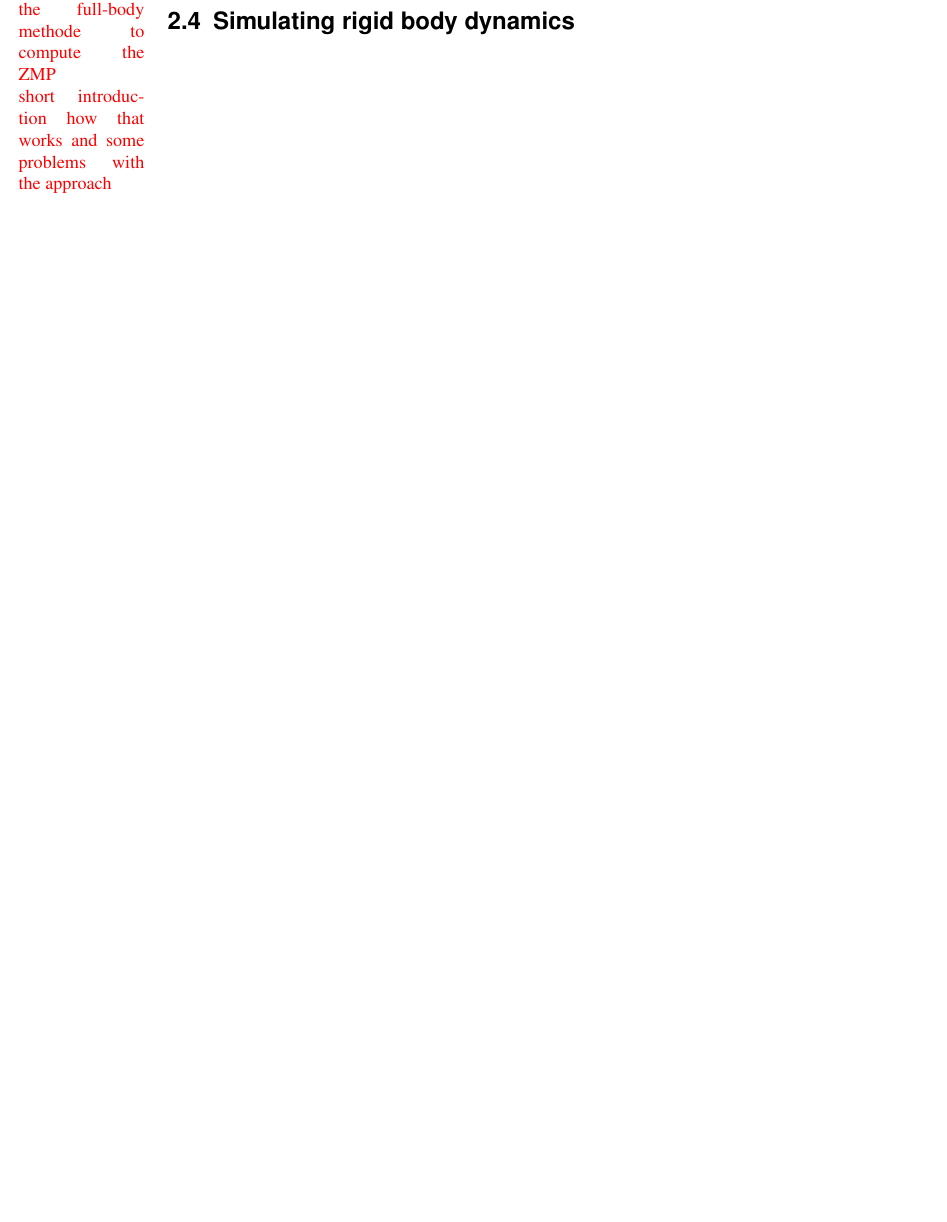
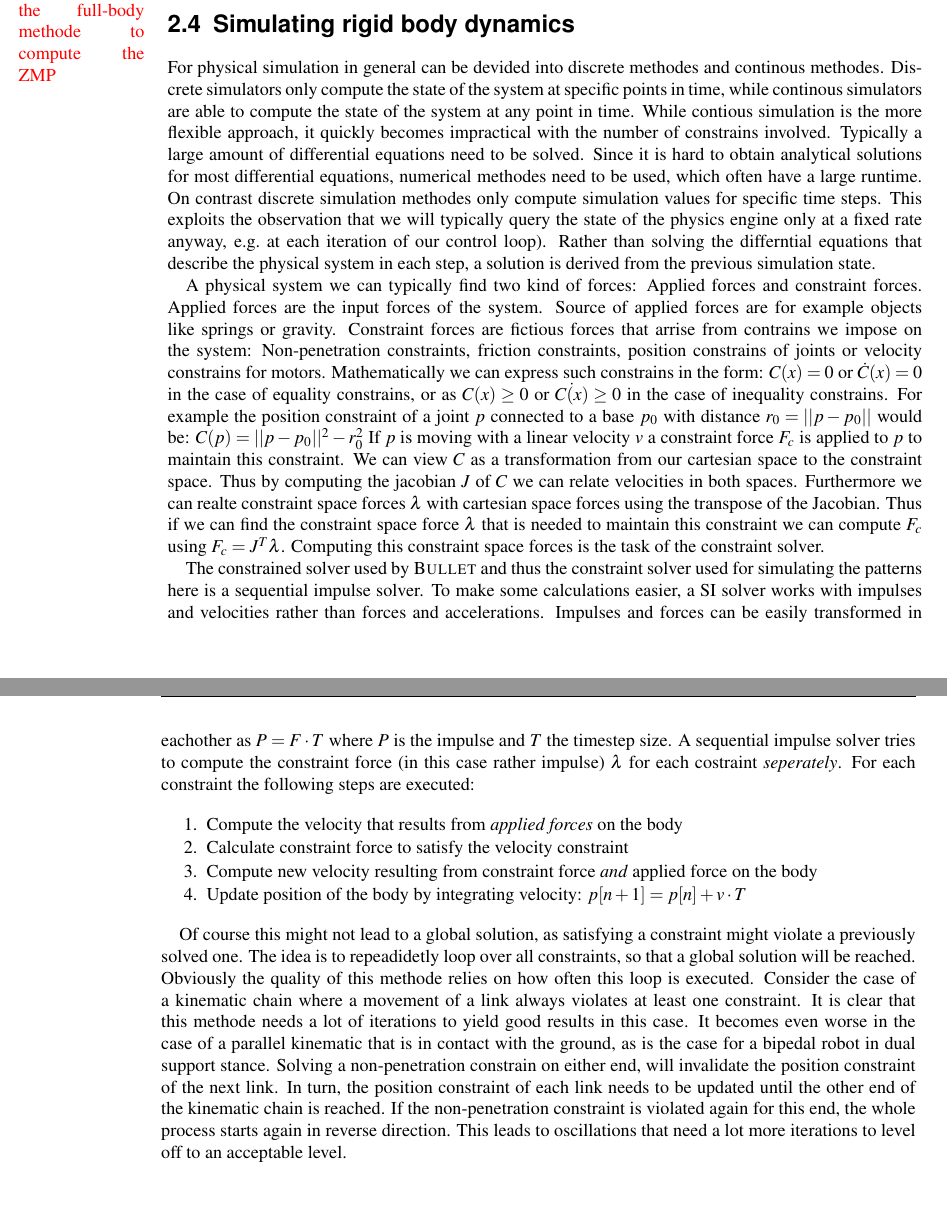
Before and after one commit to TheMarex/ba-thesis, a LaTeX thesis (ba.tex): part of page 8 of 20 before the commit and two parts of pages 8 and 9 of 21 after it, the two joined at a grey line, cut so that both start at the same text, the shorter picture padded with empty space. The pictures show the PDF file ba.pdf that the author committed with the source.

Commit message:
add sections about simulation

```diff
--- a/ba.tex
+++ b/ba.tex
@@ -373,7 +373,86 @@ p_y = c_y - \frac{z_c}{g} \ddot{c_y}
 \section{Simulating rigid body
 dynamics}\label{simulating-rigid-body-dynamics}
 
-\todo{short introduction how that works and some problems with the approach}
+For physical simulation in general can be devided into discrete methodes
+and continous methodes. Discrete simulators only compute the state of
+the system at specific points in time, while continous simulators are
+able to compute the state of the system at any point in time. While
+contious simulation is the more flexible approach, it quickly becomes
+impractical with the number of constrains involved. Typically a large
+amount of differential equations need to be solved. Since it is hard to
+obtain analytical solutions for most differential equations, numerical
+methodes need to be used, which often have a large runtime. On contrast
+discrete simulation methodes only compute simulation values for specific
+time steps. This exploits the observation that we will typically query
+the state of the physics engine only at a fixed rate anyway, e.g.~at
+each iteration of our control loop). Rather than solving the differntial
+equations that describe the physical system in each step, a solution is
+derived from the previous simulation state.
+
+A physical system we can typically find two kind of forces: Applied
+forces and constraint forces. Applied forces are the input forces of the
+system. Source of applied forces are for example objects like springs or
+gravity. Constraint forces are fictious forces that arrise from
+contrains we impose on the system: Non-penetration constraints, friction
+constraints, position constrains of joints or velocity constrains for
+motors. Mathematically we can express such constrains in the form:
+$C(x) = 0$ or $\dot{C}(x) = 0$ in the case of equality constrains, or as
+$C(x) \geq 0$ or $\dot{C(x)} \geq 0$ in the case of inequality
+constrains. For example the position constraint of a joint $p$ connected
+to a base $p_0$ with distance $r_0 = ||p-p_0||$ would be:
+$C(p) = || p - p_0 ||^2 - r_0^2$ If $p$ is moving with a linear velocity
+$v$ a constraint force $F_c$ is applied to $p$ to maintain this
+constraint. We can view $C$ as a transformation from our cartesian space
+to the constraint space. Thus by computing the jacobian $J$ of $C$ we
+can relate velocities in both spaces. Furthermore we can realte
+constraint space forces $\lambda$ with cartesian space forces using the
+transpose of the Jacobian. Thus if we can find the constraint space
+force $\lambda$ that is needed to maintain this constraint we can
+compute $F_c$ using $F_c = J^T \lambda$. Computing this constraint space
+forces is the task of the constraint solver.
+
+The constrained solver used by \name{Bullet} and thus the constraint
+solver used for simulating the patterns here is a sequential impulse
+solver. To make some calculations easier, a SI solver works with
+impulses and velocities rather than forces and accelerations. Impulses
+and forces can be easily transformed in eachother as $P = F \cdot T$
+where $P$ is the impulse and $T$ the timestep size. A sequential impulse
+solver tries to compute the constraint force (in this case rather
+impulse) $\lambda$ for each costraint \emph{seperately}. For each
+constraint the following steps are executed:
+
+\begin{enumerate}
+\def\labelenumi{\arabic{enumi}.}
+\itemsep1pt\parskip0pt\parsep0pt
+\item
+  Compute the velocity that results from \emph{applied forces} on the
+  body
+\item
+  Calculate constraint force to satisfy the velocity constraint
+\item
+  Compute new velocity resulting from constraint force \emph{and}
+  applied force on the body
+\item
+  Update position of the body by integrating velocity:
+  $p[n+1] = p[n] + v \cdot T$
+\end{enumerate}
+
+Of course this might not lead to a global solution, as satisfying a
+constraint might violate a previously solved one. The idea is to
+repeadidetly loop over all constraints, so that a global solution will
+be reached. Obviously the quality of this methode relies on how often
+this loop is executed. Consider the case of a kinematic chain where a
+movement of a link always violates at least one constraint. It is clear
+that this methode needs a lot of iterations to yield good results in
+this case. It becomes even worse in the case of a parallel kinematic
+that is in contact with the ground, as is the case for a bipedal robot
+in dual support stance. Solving a non-penetration constrain on either
+end, will invalidate the position constraint of the next link. In turn,
+the position constraint of each link needs to be updated until the other
+end of the kinematic chain is reached. If the non-penetration constraint
+is violated again for this end, the whole process starts again in
+reverse direction. This leads to oscillations that need a lot more
+iterations to level off to an acceptable level.
 
 \chapter{Pattern generator}\label{pattern-generator}
 
```
Also changed, not shown: ba.md (+49 -6 lines), ba.pdf.
